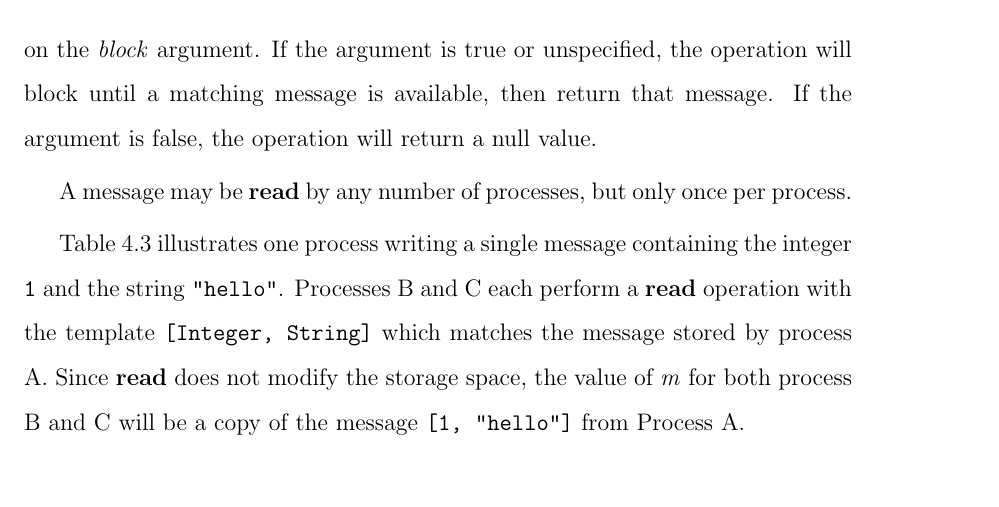
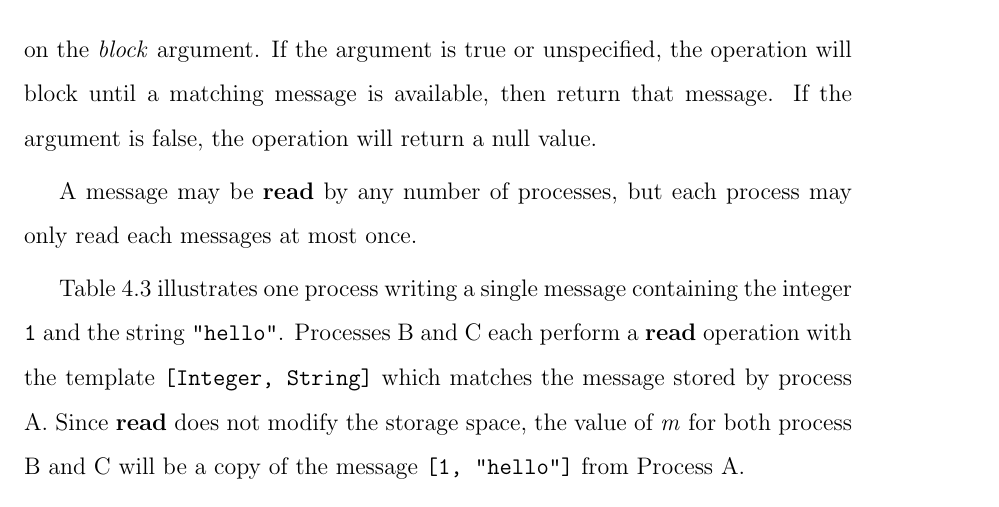
Before and after one commit to presidentbeef/papers, a LaTeX thesis (thesis/thesis.tex, which reads thesis/melon_model.tex): part of page 87 of 136, cut so that both start at the same text, the shorter picture padded with empty space. Compiled offline with pdfLaTeX.

Commit message:
Tweeak to model

```diff
--- a/thesis/melon_model.tex
+++ b/thesis/melon_model.tex
@@ -92,7 +92,7 @@ If a message matching the given message template is available, it will be copied
 
 When a matching unread message is not available, behavior of \textbf{read} depends on the \textit{block} argument. If the argument is true or unspecified, the operation will block until a matching message is available, then return that message. If the argument is false, the operation will return a null value.
 
-A message may be \textbf{read} by any number of processes, but only once per process.
+A message may be \textbf{read} by any number of processes, but each process may only read each messages at most once.
 
 \begin{table}
 \centering
```
